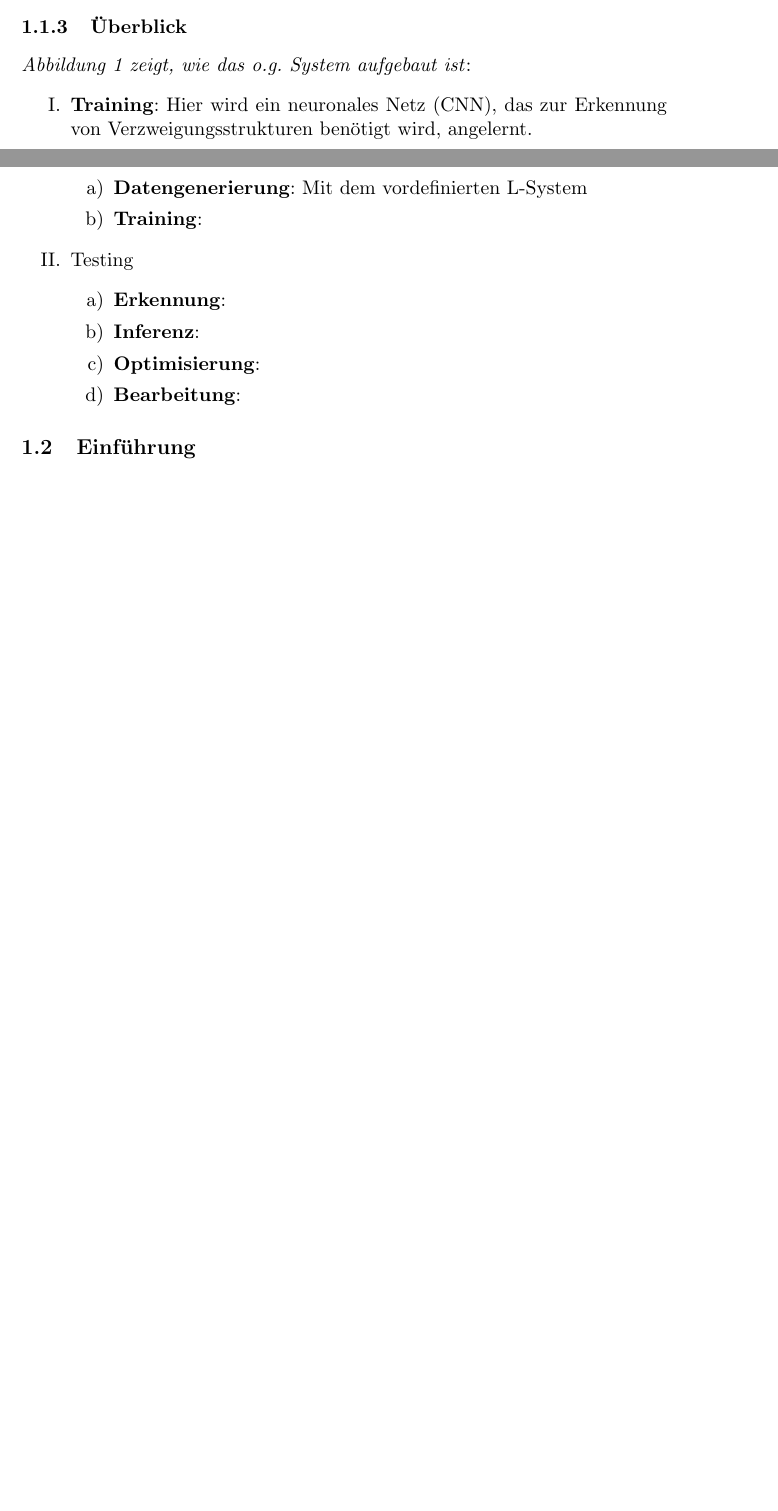
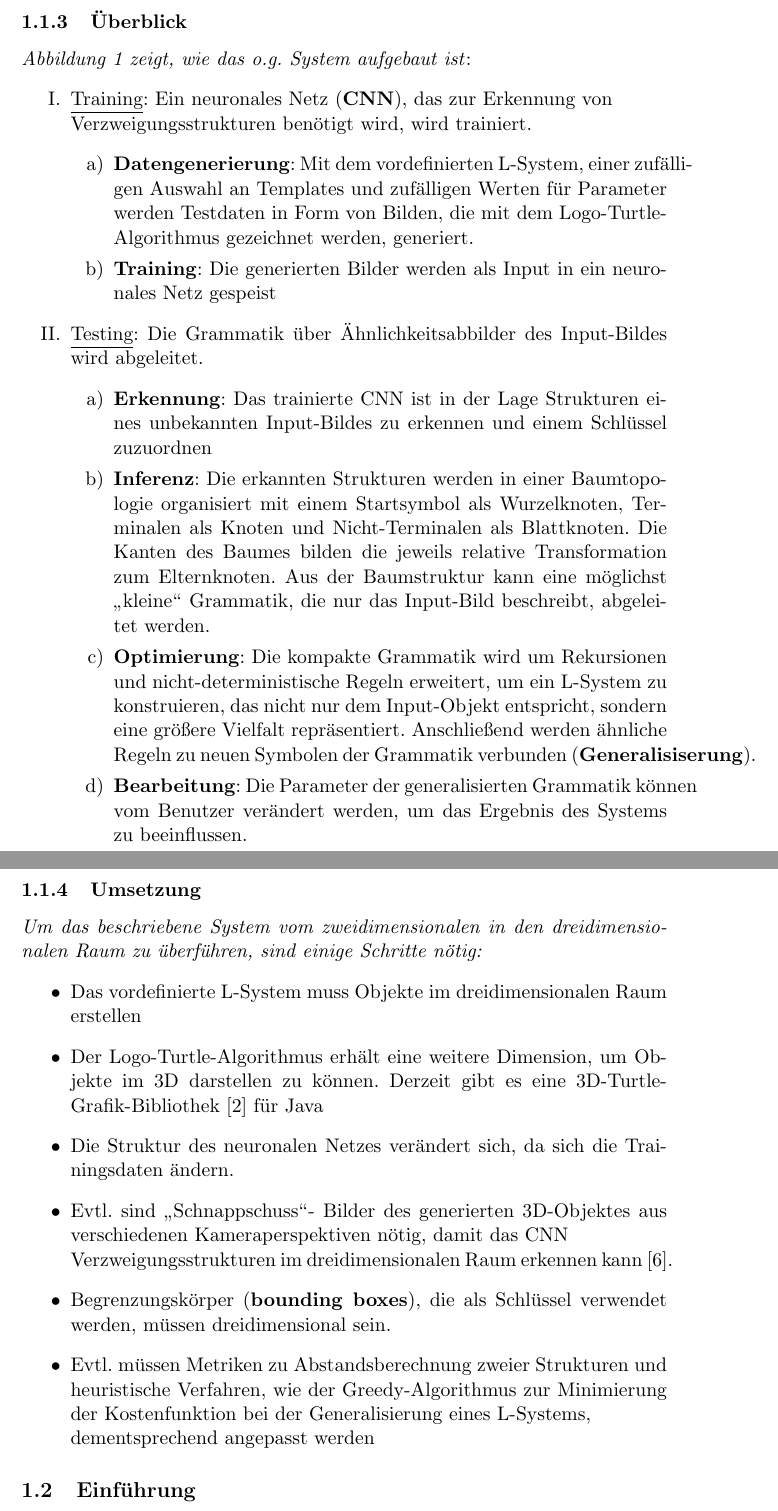
Before and after one commit to adrian-helberg/bachelor, a LaTeX document (Ausarbeitungen/src/expose.tex): two parts of pages 2 and 3 of 6 before the commit and two parts of pages 3 and 4 of 9 after it, joined at a grey line, cut so that both start at the same text, the shorter picture padded with empty space. Compiled offline with pdfLaTeX.

Commit message:
Expose Version 0.3

```diff
--- a/Ausarbeitungen/src/expose.tex
+++ b/Ausarbeitungen/src/expose.tex
@@ -67,19 +72,49 @@
     \subsubsection{Überblick}
     \textit{Abbildung 1 zeigt, wie das o.g. System aufgebaut ist}:
     \begin{itemize}
-        \item[I.] \textbf{Training}: Hier wird ein neuronales Netz (CNN), das zur Erkennung von
-        Verzweigungsstrukturen benötigt wird, angelernt.
+        \item[I.] \underline{Training}: Ein neuronales Netz (\textbf{CNN}), das zur Erkennung von\\
+        Verzweigungsstrukturen benötigt wird, wird trainiert.
         \begin{itemize}
-            \item[a)] \textbf{Datengenerierung}: Mit dem vordefinierten L-System
-            \item[b)] \textbf{Training}:
+            \item[a)] \textbf{Datengenerierung}: Mit dem vordefinierten L-System, einer zufälligen Auswahl an
+            Templates und zufälligen Werten für Parameter werden Testdaten in Form von Bilden, die mit dem
+            Logo-Turtle-Algorithmus gezeichnet werden, generiert.
+            \item[b)] \textbf{Training}: Die generierten Bilder werden als Input in ein neuronales Netz gespeist
         \end{itemize}
-        \item[II.] Testing
+        \item[II.] \underline{Testing}: Die Grammatik über Ähnlichkeitsabbilder des Input-Bildes wird abgeleitet.
         \begin{itemize}
-            \item[a)] \textbf{Erkennung}:
-            \item[b)] \textbf{Inferenz}:
-            \item[c)] \textbf{Optimisierung}:
-            \item[d)] \textbf{Bearbeitung}:
+            \item[a)] \textbf{Erkennung}: Das trainierte CNN ist in der Lage Strukturen eines unbekannten Input-Bildes
+            zu erkennen und einem Schlüssel zuzuordnen
+            \item[b)] \textbf{Inferenz}: Die erkannten Strukturen werden in einer Baumtopologie organisiert mit einem
+            Startsymbol als Wurzelknoten, Terminalen als Knoten und Nicht-Terminalen als Blattknoten.
+            Die Kanten des Baumes bilden die jeweils relative Transformation zum Elternknoten.
+            Aus der Baumstruktur kann eine möglichst "`kleine"' Grammatik, die nur das Input-Bild beschreibt, abgeleitet
+            werden.
+            \item[c)] \textbf{Optimierung}: Die kompakte Grammatik wird um Rekursionen und nicht-deterministische
+            Regeln erweitert, um ein L-System zu konstruieren, das nicht nur dem Input-Objekt entspricht, sondern
+            eine größere Vielfalt repräsentiert.
+            Anschließend werden ähnliche Regeln zu neuen Symbolen der Grammatik verbunden (\textbf{Generalisiserung}).
+            \item[d)] \textbf{Bearbeitung}: Die Parameter der generalisierten Grammatik können vom Benutzer verändert
+            werden, um das Ergebnis des Systems zu beeinflussen.
         \end{itemize}
+    \end{itemize}
+
+    \newpage
+
+    \subsubsection{Umsetzung}
+    \textit{Um das beschriebene System vom zweidimensionalen in den dreidimensionalen Raum zu überführen, sind einige
+    Schritte nötig:}
+    \begin{itemize}
+        \item Das vordefinierte L-System muss Objekte im dreidimensionalen Raum erstellen
+        \item Der Logo-Turtle-Algorithmus erhält eine weitere Dimension, um Objekte im 3D darstellen zu können.
+        Derzeit gibt es eine 3D-Turtle-Grafik-Bibliothek~\cite{cheloniidae} für Java
+        \item Die Struktur des neuronalen Netzes verändert sich, da sich die Trainingsdaten ändern.
+        \item Evtl. sind "`Schnappschuss"'- Bilder des generierten 3D-Objektes aus verschiedenen Kameraperspektiven
+        nötig, damit das CNN\\ Verzweigungsstrukturen im dreidimensionalen Raum erkennen kann~\cite{4}.
+        \item Begrenzungskörper (\textbf{bounding boxes}), die als Schlüssel verwendet werden, müssen dreidimensional
+        sein.
+        \item Evtl. müssen Metriken zu Abstandsberechnung zweier Strukturen und heuristische Verfahren, wie der
+        Greedy-Algorithmus zur Minimierung der Kostenfunktion bei der Generalisierung eines L-Systems,\\ dementsprechend
+        angepasst werden
     \end{itemize}
 
     \subsection{Einführung}
```
Also changed, not shown: Ausarbeitungen/src/literature.bib (+17 -0 lines), Ausarbeitungen/out/expose.pdf, Ausarbeitungen/src/expose.tex (37 more changed lines).
